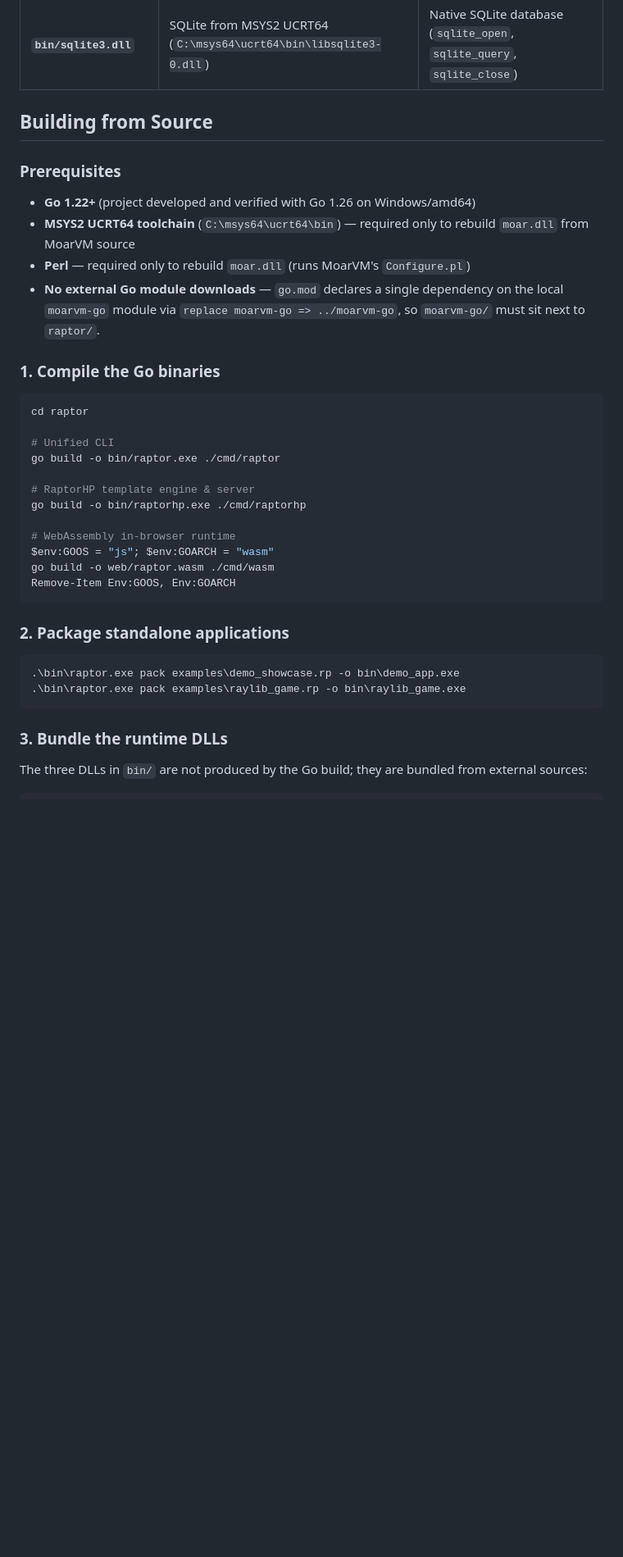
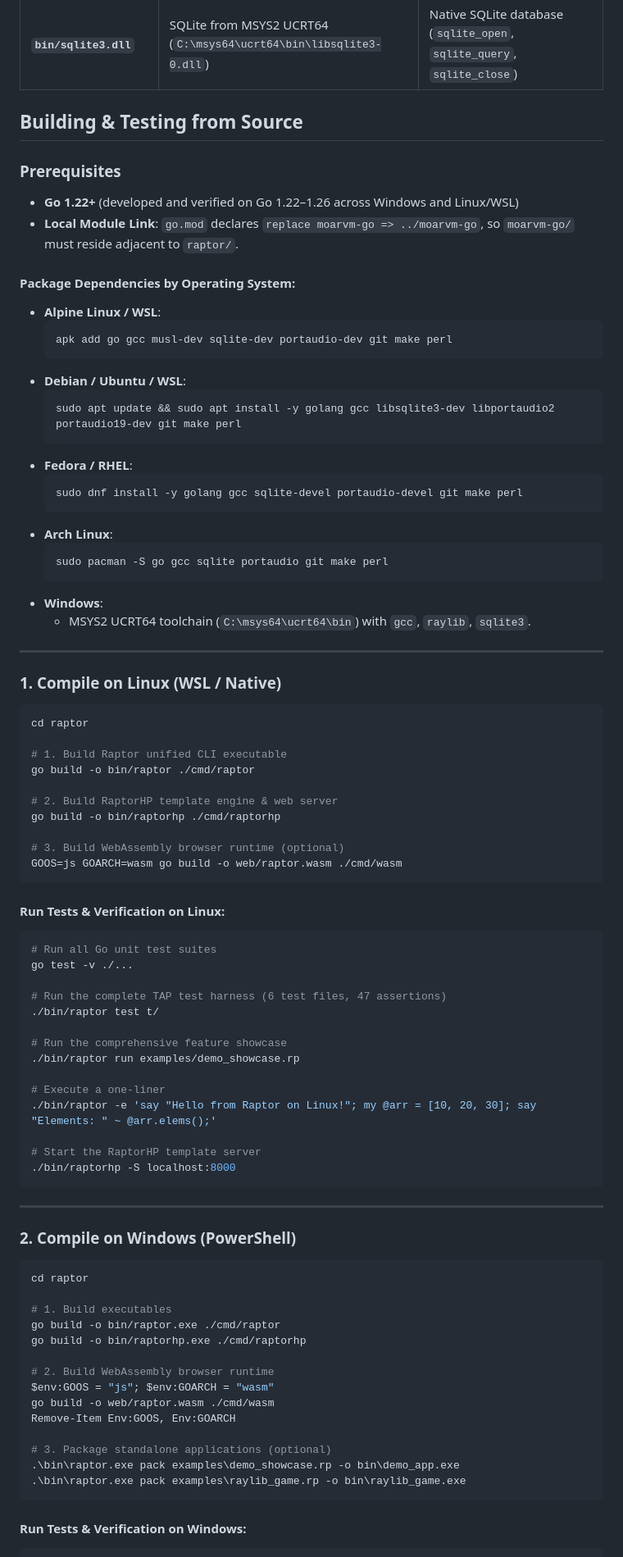
Before and after one commit to xyzzyapps/raptor, a Markdown page: raptor/README.md, the part around one of its changes. Shown at 82% size. Rendered like a GitHub page; blank space fills up the shorter version.

````diff
--- a/raptor/README.md
+++ b/raptor/README.md
@@ -54,41 +54,88 @@ These DLLs are copied into `bin/` so every executable is zero-dependency. At run
 | **`bin/libraylib.dll`** | Raylib 5.5 from MSYS2 UCRT64 (`C:\msys64\ucrt64\bin\libraylib.dll`) | Raylib desktop graphics engine (`lib/Raylib.rp`, `examples/raylib_game.rp`) |
 | **`bin/sqlite3.dll`** | SQLite from MSYS2 UCRT64 (`C:\msys64\ucrt64\bin\libsqlite3-0.dll`) | Native SQLite database (`sqlite_open`, `sqlite_query`, `sqlite_close`) |
 
-## Building from Source
+## Building & Testing from Source
 
 ### Prerequisites
 
-- **Go 1.22+** (project developed and verified with Go 1.26 on Windows/amd64)
-- **MSYS2 UCRT64 toolchain** (`C:\msys64\ucrt64\bin`) — required only to rebuild `moar.dll` from MoarVM source
-- **Perl** — required only to rebuild `moar.dll` (runs MoarVM's `Configure.pl`)
-- **No external Go module downloads** — `go.mod` declares a single dependency on the local `moarvm-go` module via `replace moarvm-go => ../moarvm-go`, so `moarvm-go/` must sit next to `raptor/`.
+- **Go 1.22+** (developed and verified on Go 1.22–1.26 across Windows and Linux/WSL)
+- **Local Module Link**: `go.mod` declares `replace moarvm-go => ../moarvm-go`, so `moarvm-go/` must reside adjacent to `raptor/`.
 
-### 1. Compile the Go binaries
+#### Package Dependencies by Operating System:
+- **Alpine Linux / WSL**:
+  ```sh
+  apk add go gcc musl-dev sqlite-dev portaudio-dev git make perl
+  ```
+- **Debian / Ubuntu / WSL**:
+  ```sh
+  sudo apt update && sudo apt install -y golang gcc libsqlite3-dev libportaudio2 portaudio19-dev git make perl
+  ```
+- **Fedora / RHEL**:
+  ```sh
+  sudo dnf install -y golang gcc sqlite-devel portaudio-devel git make perl
+  ```
+- **Arch Linux**:
+  ```sh
+  sudo pacman -S go gcc sqlite portaudio git make perl
+  ```
+- **Windows**:
+  - MSYS2 UCRT64 toolchain (`C:\msys64\ucrt64\bin`) with `gcc`, `raylib`, `sqlite3`.
+
+---
+
+### 1. Compile on Linux (WSL / Native)
+
+```bash
+cd raptor
+
+# 1. Build Raptor unified CLI executable
+go build -o bin/raptor ./cmd/raptor
+
+# 2. Build RaptorHP template engine & web server
+go build -o bin/raptorhp ./cmd/raptorhp
+
+# 3. Build WebAssembly browser runtime (optional)
+GOOS=js GOARCH=wasm go build -o web/raptor.wasm ./cmd/wasm
+```
+
+#### Run Tests & Verification on Linux:
+```bash
+# Run all Go unit test suites
+go test -v ./...
+
+# Run the complete TAP test harness (6 test files, 47 assertions)
+./bin/raptor test t/
+
+# Run the comprehensive feature showcase
+./bin/raptor run examples/demo_showcase.rp
+
+# Execute a one-liner
+./bin/raptor -e 'say "Hello from Raptor on Linux!"; my @arr = [10, 20, 30]; say "Elements: " ~ @arr.elems();'
+
+# Start the RaptorHP template server
+./bin/raptorhp -S localhost:8000
+```
+
+---
+
+### 2. Compile on Windows (PowerShell)
 
 ```powershell
 cd raptor
 
-# Unified CLI
+# 1. Build executables
 go build -o bin/raptor.exe ./cmd/raptor
-
-# RaptorHP template engine & server
 go build -o bin/raptorhp.exe ./cmd/raptorhp
 
-# WebAssembly in-browser runtime
+# 2. Build WebAssembly browser runtime
 $env:GOOS = "js"; $env:GOARCH = "wasm"
 go build -o web/raptor.wasm ./cmd/wasm
 Remove-Item Env:GOOS, Env:GOARCH
-```
 
-### 2. Package standalone applications
-
-```powershell
+# 3. Package standalone applications (optional)
 .\bin\raptor.exe pack examples\demo_showcase.rp -o bin\demo_app.exe
 .\bin\raptor.exe pack examples\raylib_game.rp -o bin\raylib_game.exe
 ```
 
-### 3. Bundle the runtime DLLs
-
-The three DLLs in `bin/` are not produced by the Go build; they are bundled from external sources:
-
+#### Run Tests & Verification on Windows:
 ```powershell
````
Also changed, not shown: other parts of raptor/README.md (+2 -16 lines), README.md (+27 -0 lines).
